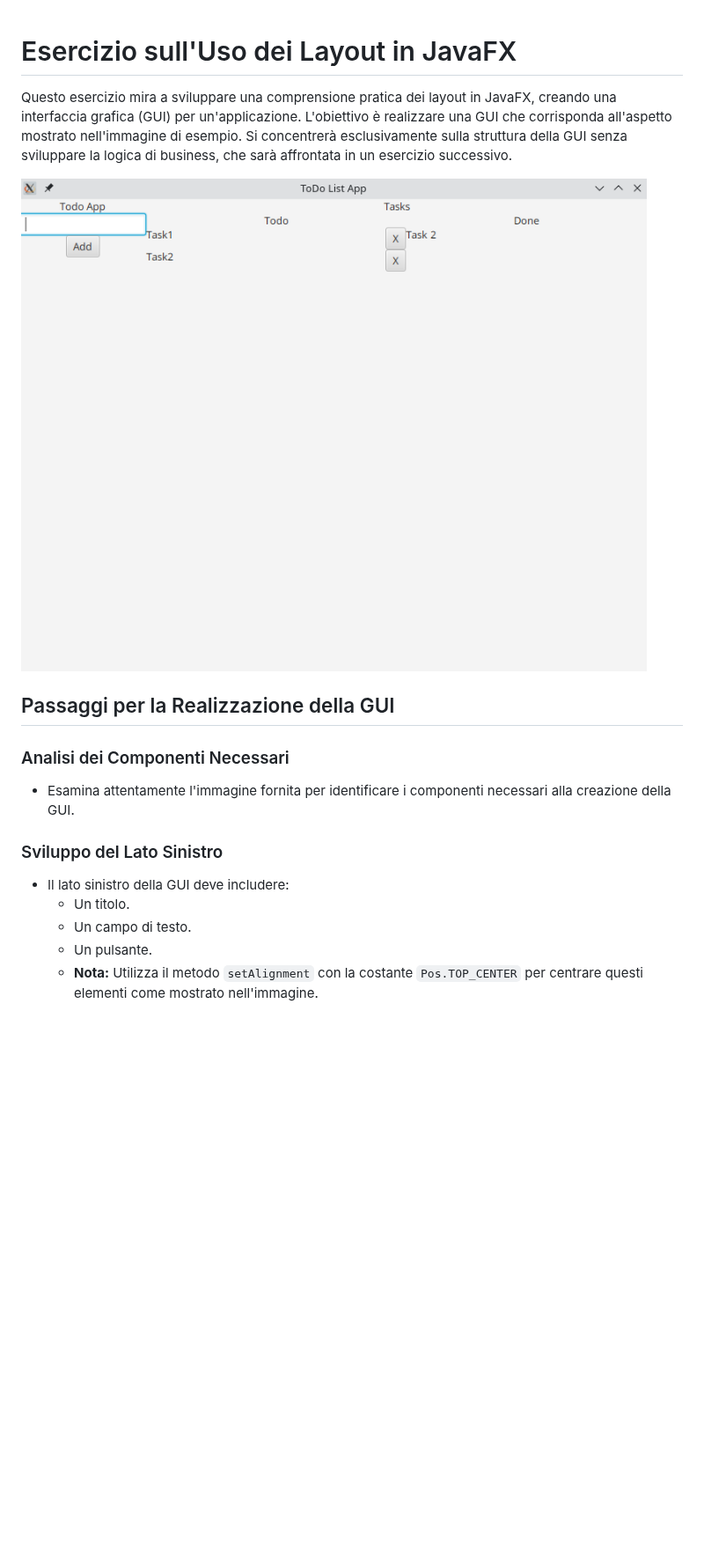
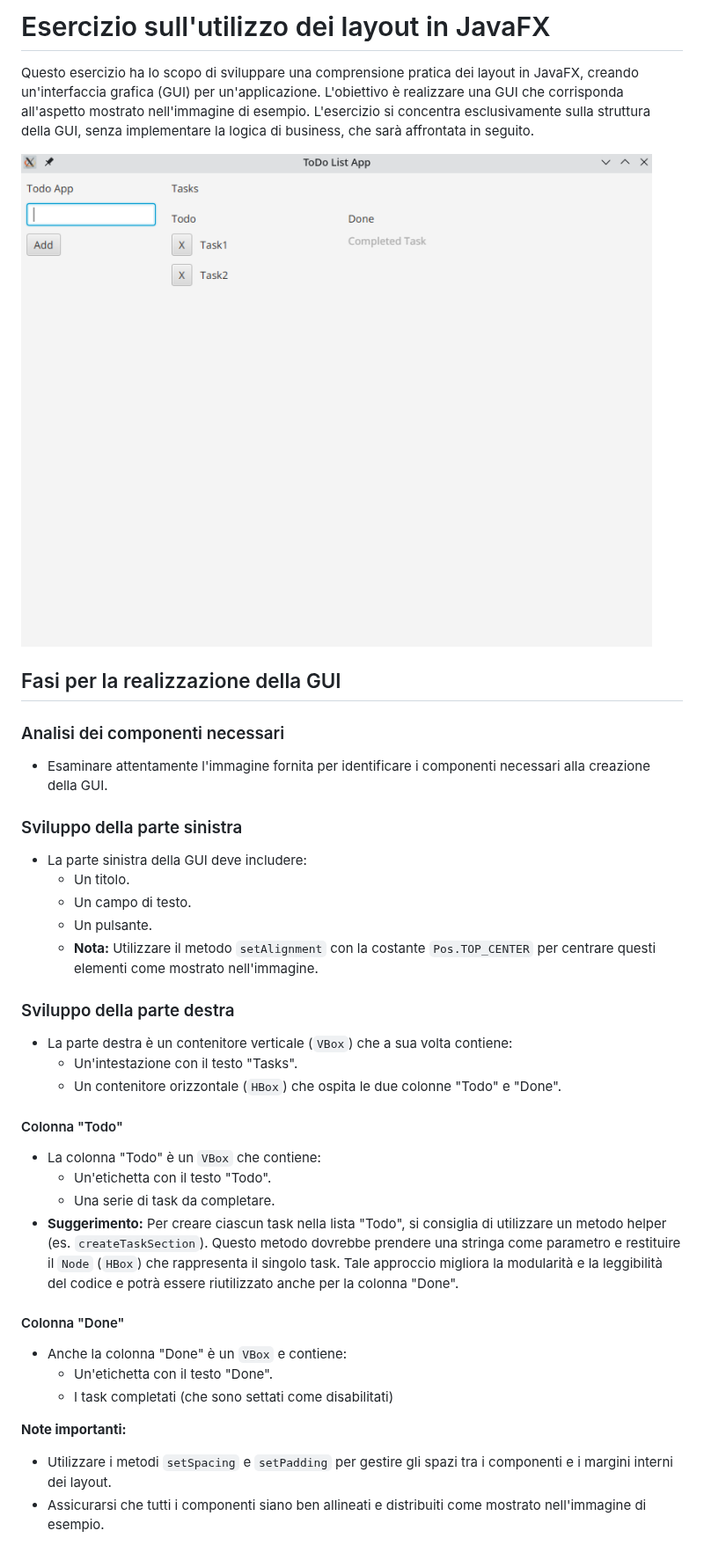
Before and after one commit to unibo-lptsi-pss/pss-lab-javafx, a Markdown page: javafx-2-layouts/README.md, the part around the change. Shown at 88% size. Drawn GitHub-style; pictures changed too: javafx-2-layouts/schema.png (added), javafx-2-layouts/without-style.png (deleted); blank space fills up the shorter version.

Commit message:
:pencil2: prepare also the third exercise

```diff
--- a/javafx-2-layouts/README.md
+++ b/javafx-2-layouts/README.md
@@ -1,20 +1,39 @@
+# Esercizio sull'utilizzo dei layout in JavaFX
 
-# Esercizio sull'Uso dei Layout in JavaFX
+Questo esercizio ha lo scopo di sviluppare una comprensione pratica dei layout in JavaFX, creando un'interfaccia grafica (GUI) per un'applicazione.
+L'obiettivo è realizzare una GUI che corrisponda all'aspetto mostrato nell'immagine di esempio.
+L'esercizio si concentra esclusivamente sulla struttura della GUI, senza implementare la logica di business, che sarà affrontata in seguito.
 
-Questo esercizio mira a sviluppare una comprensione pratica dei layout in JavaFX, creando una interfaccia grafica (GUI) per un'applicazione.
-L'obiettivo è realizzare una GUI che corrisponda all'aspetto mostrato nell'immagine di esempio.
-Si concentrerà esclusivamente sulla struttura della GUI senza sviluppare la logica di business, che sarà affrontata in un esercizio successivo.
+![GUI Layout Example](./schema.png)
 
-![GUI Layout Example](./without-style.png)
+## Fasi per la realizzazione della GUI
 
-## Passaggi per la Realizzazione della GUI
+### Analisi dei componenti necessari
+- Esaminare attentamente l'immagine fornita per identificare i componenti necessari alla creazione della GUI.
 
-### Analisi dei Componenti Necessari
-- Esamina attentamente l'immagine fornita per identificare i componenti necessari alla creazione della GUI.
-
-### Sviluppo del Lato Sinistro
-- Il lato sinistro della GUI deve includere:
+### Sviluppo della parte sinistra
+- La parte sinistra della GUI deve includere:
   - Un titolo.
   - Un campo di testo.
   - Un pulsante.
-  - **Nota:** Utilizza il metodo `setAlignment` con la costante `Pos.TOP_CENTER` per centrare questi elementi come mostrato nell'immagine.
+  - **Nota:** Utilizzare il metodo `setAlignment` con la costante `Pos.TOP_CENTER` per centrare questi elementi come mostrato nell'immagine.
+
+### Sviluppo della parte destra
+- La parte destra è un contenitore verticale (`VBox`) che a sua volta contiene:
+  - Un'intestazione con il testo "Tasks".
+  - Un contenitore orizzontale (`HBox`) che ospita le due colonne "Todo" e "Done".
+
+#### Colonna "Todo"
+- La colonna "Todo" è un `VBox` che contiene:
+  - Un'etichetta con il testo "Todo".
+  - Una serie di task da completare.
+- **Suggerimento:** Per creare ciascun task nella lista "Todo", si consiglia di utilizzare un metodo helper (es. `createTaskSection`). Questo metodo dovrebbe prendere una stringa come parametro e restituire il `Node` (`HBox`) che rappresenta il singolo task. Tale approccio migliora la modularità e la leggibilità del codice e potrà essere riutilizzato anche per la colonna "Done".
+
+#### Colonna "Done"
+- Anche la colonna "Done" è un `VBox` e contiene:
+  - Un'etichetta con il testo "Done".
+  - I task completati (che sono settati come disabilitati)
+
+**Note importanti:**
+- Utilizzare i metodi `setSpacing` e `setPadding` per gestire gli spazi tra i componenti e i margini interni dei layout.
+- Assicurarsi che tutti i componenti siano ben allineati e distribuiti come mostrato nell'immagine di esempio.
```
Also changed, not shown: 4 other files.
